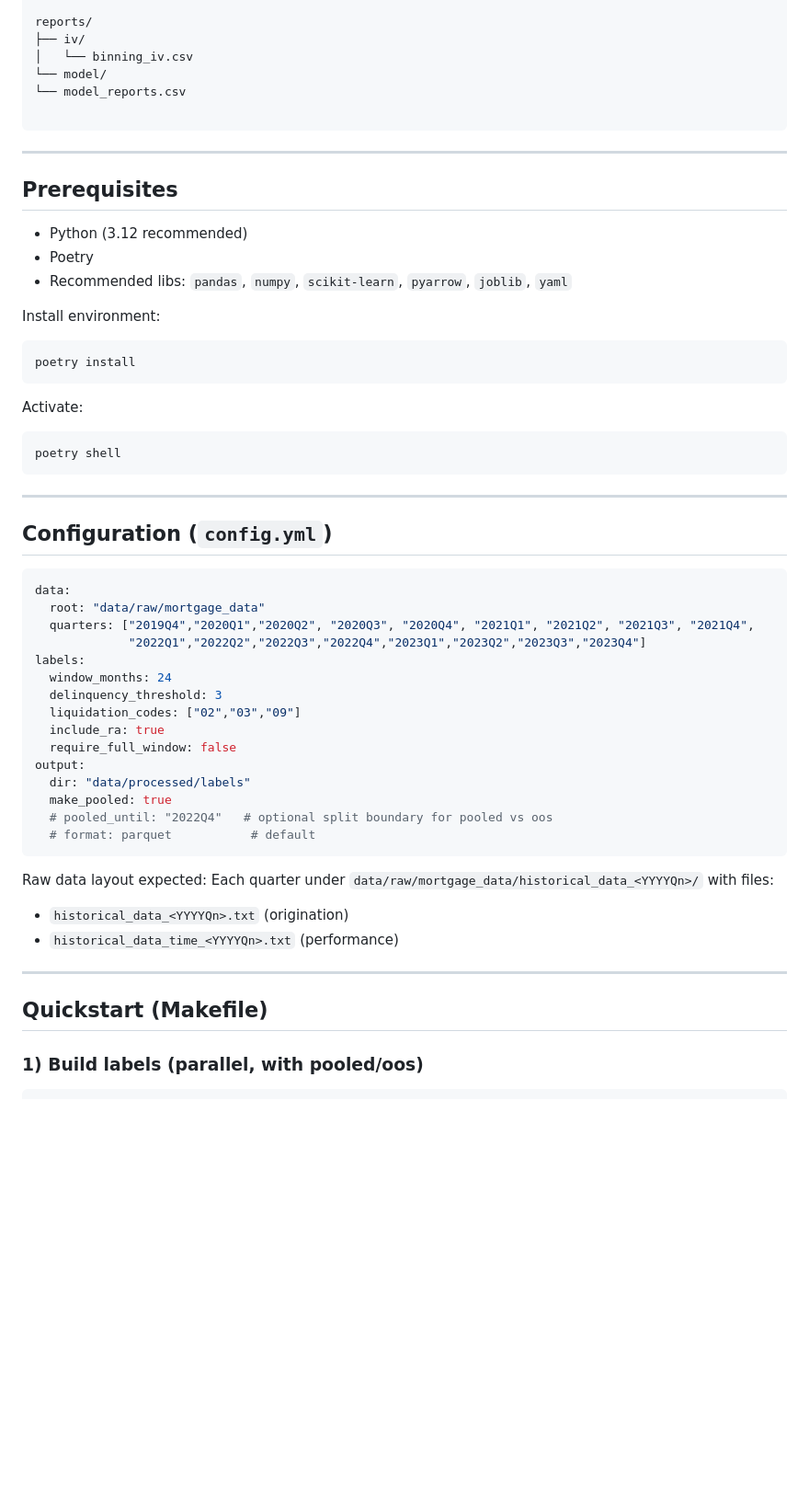
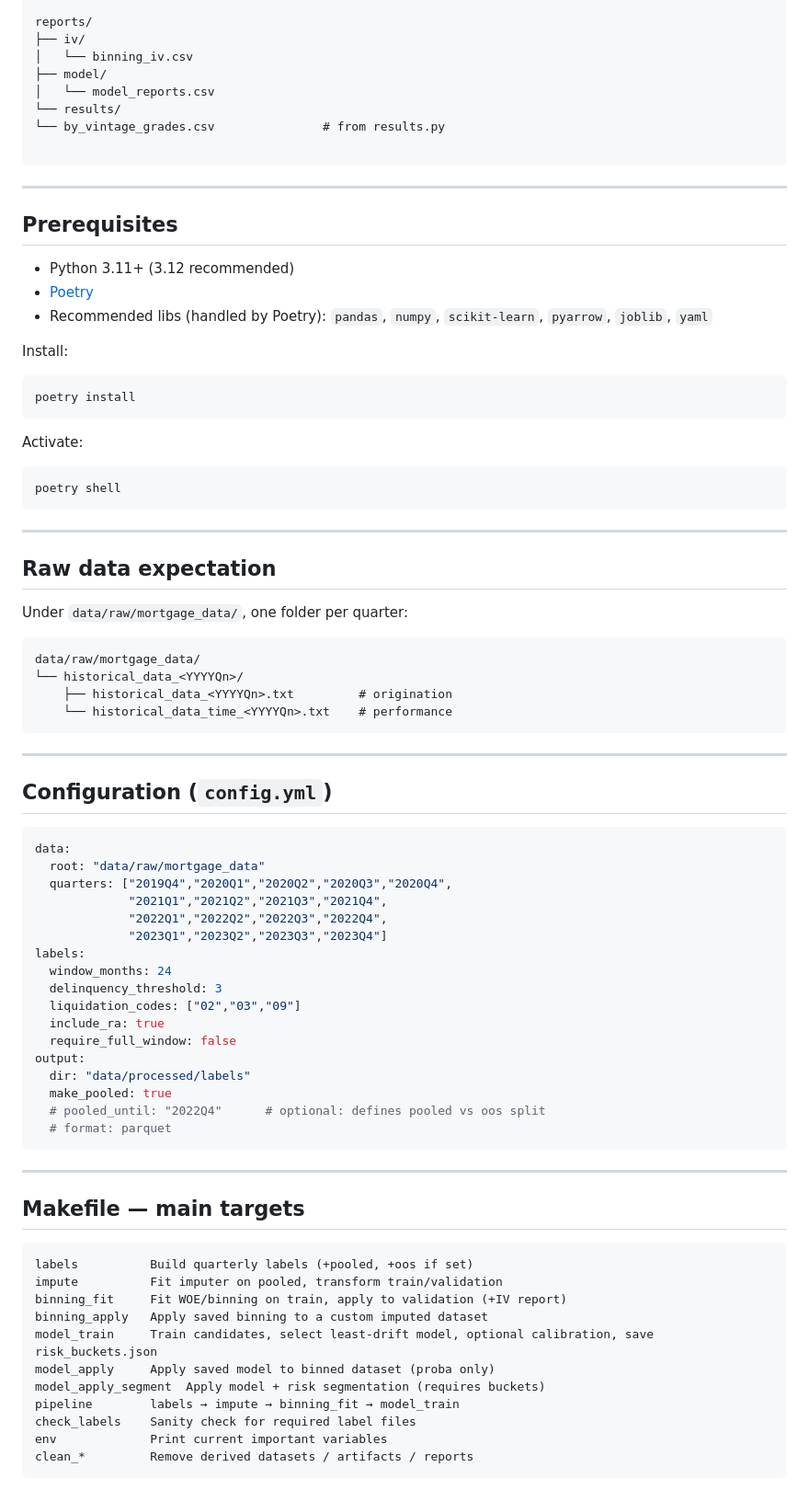
Before and after one commit to YoannPull/pd_calibration, a Markdown page: README.md, the part around one of its changes. Shown at 92% size. Drawn GitHub-style; blank space fills up the shorter version.

`````diff
--- a/README.md
+++ b/README.md
@@ -74,8 +86,10 @@ artifacts/
 reports/
 ├── iv/
 │   └── binning_iv.csv
-└── model/
-└── model_reports.csv
+├── model/
+│   └── model_reports.csv
+└── results/
+└── by_vintage_grades.csv               # from results.py
 
 ````
 
@@ -83,11 +97,12 @@ reports/
 
 ## Prerequisites
 
-- Python (3.12 recommended)
-- Poetry
-- Recommended libs: `pandas`, `numpy`, `scikit-learn`, `pyarrow`, `joblib`, `yaml`
+- Python 3.11+ (3.12 recommended)
+- [Poetry](https://python-poetry.org/)
+- Recommended libs (handled by Poetry): `pandas`, `numpy`, `scikit-learn`, `pyarrow`, `joblib`, `yaml`
 
-Install environment:
+Install:
+
 ```bash
 poetry install
 ````
@@ -100,13 +115,28 @@ poetry shell
 
 ---
 
+## Raw data expectation
+
+Under `data/raw/mortgage_data/`, one folder per quarter:
+
+```
+data/raw/mortgage_data/
+└── historical_data_<YYYYQn>/
+    ├── historical_data_<YYYYQn>.txt         # origination
+    └── historical_data_time_<YYYYQn>.txt    # performance
+```
+
+---
+
 ## Configuration (`config.yml`)
 
 ```yaml
 data:
   root: "data/raw/mortgage_data"
-  quarters: ["2019Q4","2020Q1","2020Q2", "2020Q3", "2020Q4", "2021Q1", "2021Q2", "2021Q3", "2021Q4",
-             "2022Q1","2022Q2","2022Q3","2022Q4","2023Q1","2023Q2","2023Q3","2023Q4"]
+  quarters: ["2019Q4","2020Q1","2020Q2","2020Q3","2020Q4",
+             "2021Q1","2021Q2","2021Q3","2021Q4",
+             "2022Q1","2022Q2","2022Q3","2022Q4",
+             "2023Q1","2023Q2","2023Q3","2023Q4"]
 labels:
   window_months: 24
   delinquency_threshold: 3
@@ -116,18 +146,25 @@ labels:
 output:
   dir: "data/processed/labels"
   make_pooled: true
-  # pooled_until: "2022Q4"   # optional split boundary for pooled vs oos
-  # format: parquet           # default
+  # pooled_until: "2022Q4"      # optional: defines pooled vs oos split
+  # format: parquet
 ```
-
-Raw data layout expected:
-Each quarter under `data/raw/mortgage_data/historical_data_<YYYYQn>/` with files:
-
-* `historical_data_<YYYYQn>.txt` (origination)
-* `historical_data_time_<YYYYQn>.txt` (performance)
 
 ---
 
-## Quickstart (Makefile)
+## Makefile — main targets
 
-### 1) Build labels (parallel, with pooled/oos)
+```text
+labels          Build quarterly labels (+pooled, +oos if set)
+impute          Fit imputer on pooled, transform train/validation
+binning_fit     Fit WOE/binning on train, apply to validation (+IV report)
+binning_apply   Apply saved binning to a custom imputed dataset
+model_train     Train candidates, select least-drift model, optional calibration, save risk_buckets.json
+model_apply     Apply saved model to binned dataset (proba only)
+model_apply_segment  Apply model + risk segmentation (requires buckets)
+pipeline        labels → impute → binning_fit → model_train
+check_labels    Sanity check for required label files
+env             Print current important variables
+clean_*         Remove derived datasets / artifacts / reports
+```
+
`````
Also changed, not shown: other parts of README.md (+185 -108 lines).
